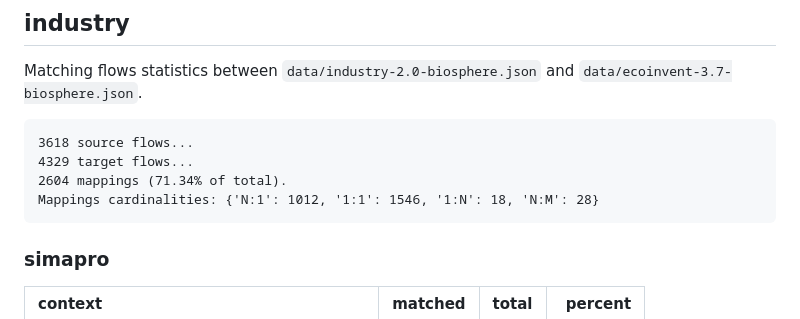
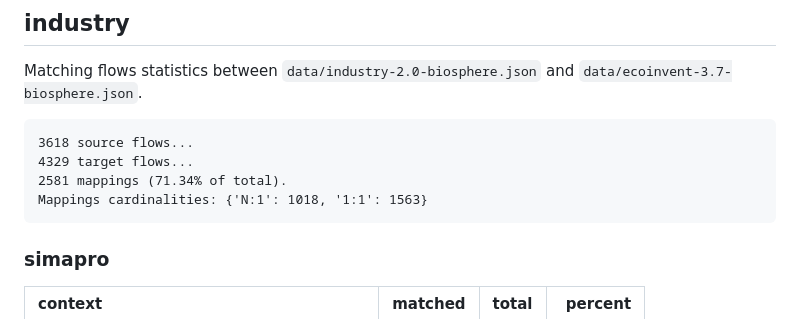
Before and after one commit to cmutel/flowmapper-ci, a Markdown page: status.md, the part around one of its changes. Rendered like a GitHub page.

```diff
--- a/status.md
+++ b/status.md
@@ -75,8 +75,8 @@ Matching flows statistics between `data/industry-2.0-biosphere.json` and
 
     3618 source flows...
     4329 target flows...
-    2604 mappings (71.34% of total).
-    Mappings cardinalities: {'N:1': 1012, '1:1': 1546, '1:N': 18, 'N:M': 28}
+    2581 mappings (71.34% of total).
+    Mappings cardinalities: {'N:1': 1018, '1:1': 1563}
 
 ### simapro
 
```
Also changed, not shown: other parts of status.md (+9 -9 lines).
